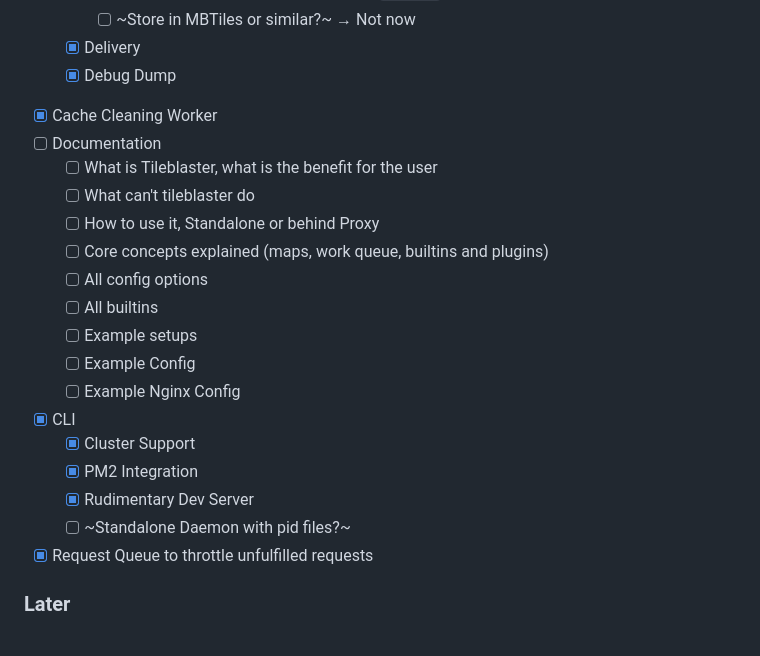
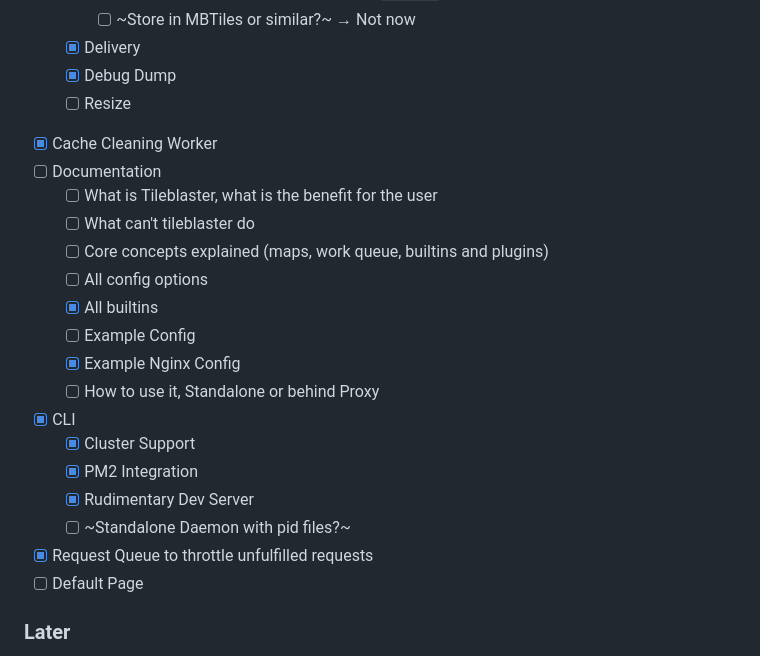
Before and after one commit to yetzt/tileblaster, a Markdown page: todo.md, the part around the change. Drawn GitHub-style.

Commit message:
update todo

```diff
--- a/todo.md
+++ b/todo.md
@@ -50,23 +50,24 @@
 		* [ ] ~Store in MBTiles or similar?~ → Not now
 	* [x] Delivery
 	* [x] Debug Dump
+	* [ ] Resize
 * [x] Cache Cleaning Worker
 * [ ] Documentation
 	* [ ] What is Tileblaster, what is the benefit for the user
 	* [ ] What can't tileblaster do
-	* [ ] How to use it, Standalone or behind Proxy
 	* [ ] Core concepts explained (maps, work queue, builtins and plugins)
 	* [ ] All config options
-	* [ ] All builtins
-	* [ ] Example setups
+	* [x] All builtins
 	* [ ] Example Config
-	* [ ] Example Nginx Config
+	* [x] Example Nginx Config
+	* [ ] How to use it, Standalone or behind Proxy
 * [x] CLI
 	* [x] Cluster Support
 	* [x] PM2 Integration
 	* [x] Rudimentary Dev Server
 	* [ ] ~Standalone Daemon with pid files?~
 * [x] Request Queue to throttle unfulfilled requests
+* [ ] Default Page
 
 ### Later
 
```
